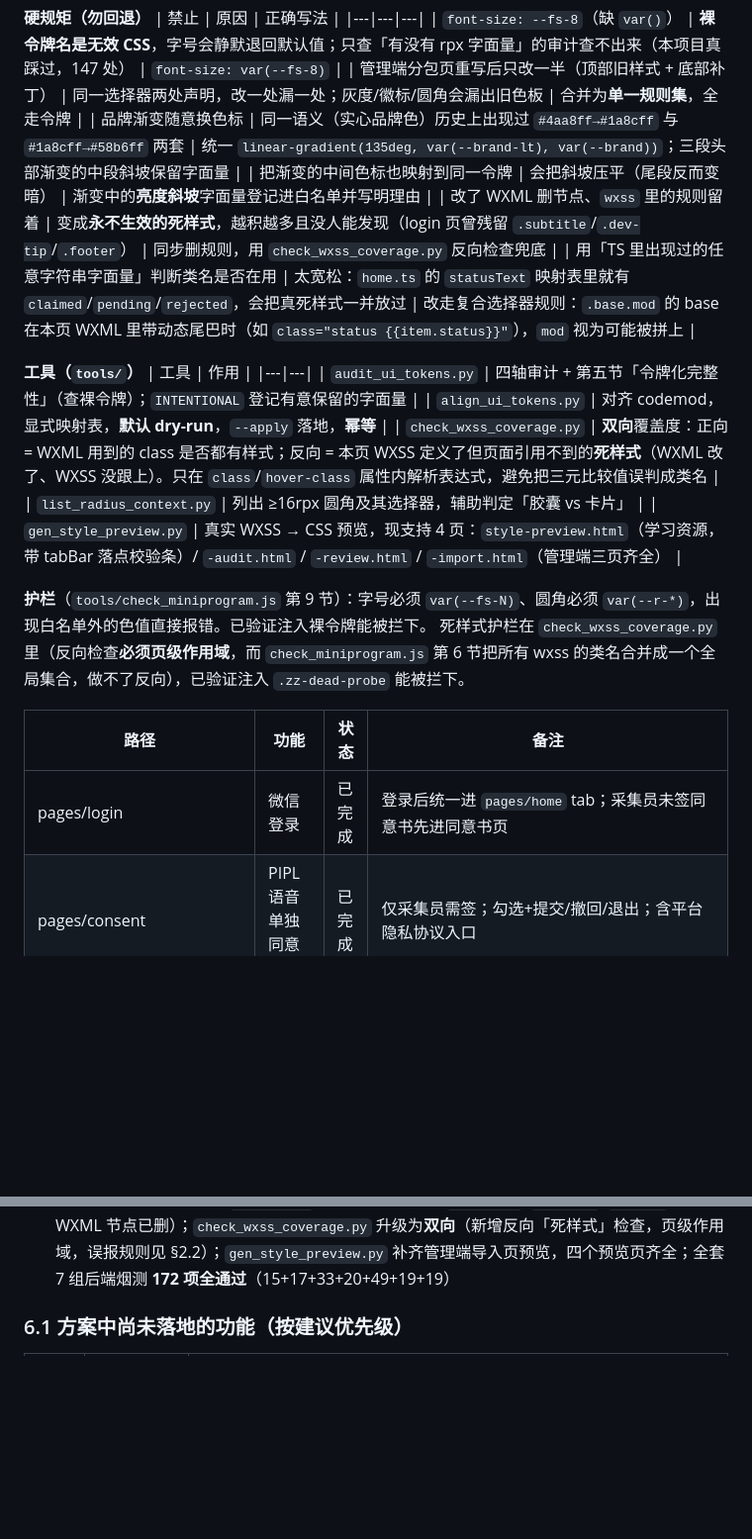
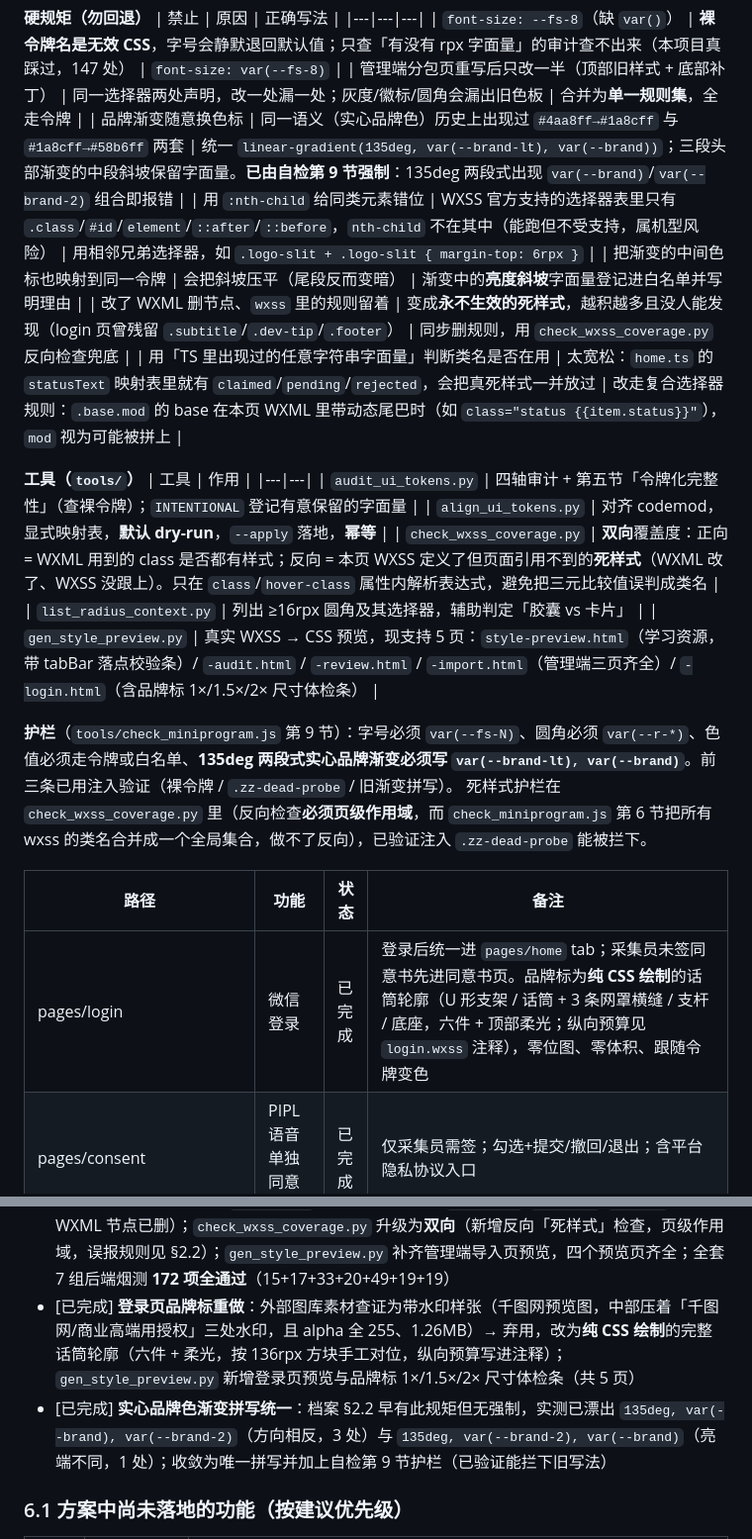
Before and after one commit to lambz1228/asr, a Markdown page: 小程序项目档案.md, 2 parts joined by grey strips. Shown at 99% size. GitHub-like rendering; blank space fills up the shorter version.

Commit message:
档案：登记品牌标重做与品牌渐变护栏
- §2.2 硬规矩表：品牌渐变一行补上「已由自检第 9 节强制」；新增一行「不要用
  :nth-child 给同类元素错位」（WXSS 官方支持的选择器表里没有它）。
- §2.2 工具表：gen_style_preview.py 更新为 5 页；护栏说明补上渐变一条，
  并把三次注入验证（裸令牌 / .zz-dead-probe / 旧渐变拼写）一并写明。
- §三 页面表 pages/login 行：登记品牌标为纯 CSS 绘制及其六件结构。
- §六 已完成清单新增两条（品牌标重做、渐变拼写统一）。

```diff
--- a/小程序项目档案.md
+++ b/小程序项目档案.md
@@ -129,7 +129,8 @@
 |---|---|---|
 | `font-size: --fs-8`（缺 `var()`） | **裸令牌名是无效 CSS**，字号会静默退回默认值；只查「有没有 rpx 字面量」的审计查不出来（本项目真踩过，147 处） | `font-size: var(--fs-8)` |
 | 管理端分包页重写后只改一半（顶部旧样式 + 底部补丁） | 同一选择器两处声明，改一处漏一处；灰度/徽标/圆角会漏出旧色板 | 合并为**单一规则集**，全走令牌 |
-| 品牌渐变随意换色标 | 同一语义（实心品牌色）历史上出现过 `#4aa8ff→#1a8cff` 与 `#1a8cff→#58b6ff` 两套 | 统一 `linear-gradient(135deg, var(--brand-lt), var(--brand))`；三段头部渐变的中段斜坡保留字面量 |
+| 品牌渐变随意换色标 | 同一语义（实心品牌色）历史上出现过 `#4aa8ff→#1a8cff` 与 `#1a8cff→#58b6ff` 两套 | 统一 `linear-gradient(135deg, var(--brand-lt), var(--brand))`；三段头部渐变的中段斜坡保留字面量。**已由自检第 9 节强制**：135deg 两段式出现 `var(--brand)`/`var(--brand-2)` 组合即报错 |
+| 用 `:nth-child` 给同类元素错位 | WXSS 官方支持的选择器表里只有 `.class`/`#id`/`element`/`::after`/`::before`，`nth-child` 不在其中（能跑但不受支持，属机型风险） | 用相邻兄弟选择器，如 `.logo-slit + .logo-slit { margin-top: 6rpx }` |
 | 把渐变的中间色标也映射到同一令牌 | 会把斜坡压平（尾段反而变暗） | 渐变中的**亮度斜坡**字面量登记进白名单并写明理由 |
 | 改了 WXML 删节点、`wxss` 里的规则留着 | 变成**永不生效的死样式**，越积越多且没人能发现（login 页曾残留 `.subtitle`/`.dev-tip`/`.footer`） | 同步删规则，用 `check_wxss_coverage.py` 反向检查兜底 |
 | 用「TS 里出现过的任意字符串字面量」判断类名是否在用 | 太宽松：`home.ts` 的 `statusText` 映射表里就有 `claimed`/`pending`/`rejected`，会把真死样式一并放过 | 改走复合选择器规则：`.base.mod` 的 base 在本页 WXML 里带动态尾巴时（如 `class="status {{item.status}}"`），`mod` 视为可能被拼上 |
@@ -141,14 +142,14 @@
 | `align_ui_tokens.py` | 对齐 codemod，显式映射表，**默认 dry-run**，`--apply` 落地，**幂等** |
 | `check_wxss_coverage.py` | **双向**覆盖度：正向 = WXML 用到的 class 是否都有样式；反向 = 本页 WXSS 定义了但页面引用不到的**死样式**（WXML 改了、WXSS 没跟上）。只在 `class`/`hover-class` 属性内解析表达式，避免把三元比较值误判成类名 |
 | `list_radius_context.py` | 列出 ≥16rpx 圆角及其选择器，辅助判定「胶囊 vs 卡片」 |
-| `gen_style_preview.py` | 真实 WXSS → CSS 预览，现支持 4 页：`style-preview.html`（学习资源，带 tabBar 落点校验条）/ `-audit.html` / `-review.html` / `-import.html`（管理端三页齐全） |
+| `gen_style_preview.py` | 真实 WXSS → CSS 预览，现支持 5 页：`style-preview.html`（学习资源，带 tabBar 落点校验条）/ `-audit.html` / `-review.html` / `-import.html`（管理端三页齐全）/ `-login.html`（含品牌标 1×/1.5×/2× 尺寸体检条） |
 
-**护栏**（`tools/check_miniprogram.js` 第 9 节）：字号必须 `var(--fs-N)`、圆角必须 `var(--r-*)`，出现白名单外的色值直接报错。已验证注入裸令牌能被拦下。
+**护栏**（`tools/check_miniprogram.js` 第 9 节）：字号必须 `var(--fs-N)`、圆角必须 `var(--r-*)`、色值必须走令牌或白名单、**135deg 两段式实心品牌渐变必须写 `var(--brand-lt), var(--brand)`**。前三条已用注入验证（裸令牌 / `.zz-dead-probe` / 旧渐变拼写）。
 死样式护栏在 `check_wxss_coverage.py` 里（反向检查**必须页级作用域**，而 `check_miniprogram.js` 第 6 节把所有 wxss 的类名合并成一个全局集合，做不了反向），已验证注入 `.zz-dead-probe` 能被拦下。
 
 | 路径 | 功能 | 状态 | 备注 |
 |---|---|---|---|
-| pages/login | 微信登录 | 已完成 | 登录后统一进 `pages/home` tab；采集员未签同意书先进同意书页 |
+| pages/login | 微信登录 | 已完成 | 登录后统一进 `pages/home` tab；采集员未签同意书先进同意书页。品牌标为**纯 CSS 绘制**的话筒轮廓（U 形支架 / 话筒 + 3 条网罩横缝 / 支杆 / 底座，六件 + 顶部柔光；纵向预算见 `login.wxss` 注释），零位图、零体积、跟随令牌变色 |
 | pages/consent | PIPL 语音单独同意书 | 已完成 | 仅采集员需签；勾选+提交/撤回/退出；含平台隐私协议入口 |
 | **pages/home（tab）** | 统一首页（角色自适应） | 已完成 | 采集员：未签同意书提醒 + 我的进度 + 开始采集 + 我的任务（默认只列待处理，可展开全部）+ 公共池领取；管理员/审核员：全局完成率 + 待审/已采/总任务 + 导入/审核/审计入口 + 采集员排行 + 任务包（仅 admin）。原 `pages/tasks` 与 `subpackages/admin/home` 已合并至此 |
 | **pages/resources（tab）** | 学习资源 | 已完成 | 两个身份共用：录音规范 6 条 + 采集前自检（同意书状态 / 隐私协议 / 审核台）+ 常见退回原因折叠；采集员另有**文本库检索**（本地过滤，点条目直进采集）；管理员另有导入格式两列说明 + 复制模板示例 + 上线前检查项 |
@@ -210,6 +211,8 @@
 - [已完成] 交付说明文档 `数据集导出说明.md`（包结构 / 字段字典 / qualityFlags 取值 / 下游解析示例 / 完整性规则）
 - [已完成] **UI 视觉对齐（§2.2）**：管理端三个分包页重写为单一规则集（去旧 Vant 色板与「顶部旧样式 + 底部 var() 补丁」双写），全仓色值 262→12、字号 161→0、圆角 13 种→0、阴影 19 种→0；补齐字号阶梯 `--fs-1~15` 与品牌光晕/变体令牌；新增 4 个审计/对齐工具并加自检护栏第 9 节
 - [已完成] **视觉对齐收尾**：`login.wxss` 清掉三处死样式（`.subtitle`/`.dev-tip`/`.footer`，对应 WXML 节点已删）；`check_wxss_coverage.py` 升级为**双向**（新增反向「死样式」检查，页级作用域，误报规则见 §2.2）；`gen_style_preview.py` 补齐管理端导入页预览，四个预览页齐全；全套 7 组后端烟测 **172 项全通过**（15+17+33+20+49+19+19）
+- [已完成] **登录页品牌标重做**：外部图库素材查证为带水印样张（千图网预览图，中部压着「千图网/商业高端用授权」三处水印，且 alpha 全 255、1.26MB）→ 弃用，改为**纯 CSS 绘制**的完整话筒轮廓（六件 + 柔光，按 136rpx 方块手工对位，纵向预算写进注释）；`gen_style_preview.py` 新增登录页预览与品牌标 1×/1.5×/2× 尺寸体检条（共 5 页）
+- [已完成] **实心品牌色渐变拼写统一**：档案 §2.2 早有此规矩但无强制，实测已漂出 `135deg, var(--brand), var(--brand-2)`（方向相反，3 处）与 `135deg, var(--brand-2), var(--brand)`（亮端不同，1 处）；收敛为唯一拼写并加上自检第 9 节护栏（已验证能拦下旧写法）
 
 ### 6.1 方案中尚未落地的功能（按建议优先级）
 | 优先级 | 项 | 说明 |
```
